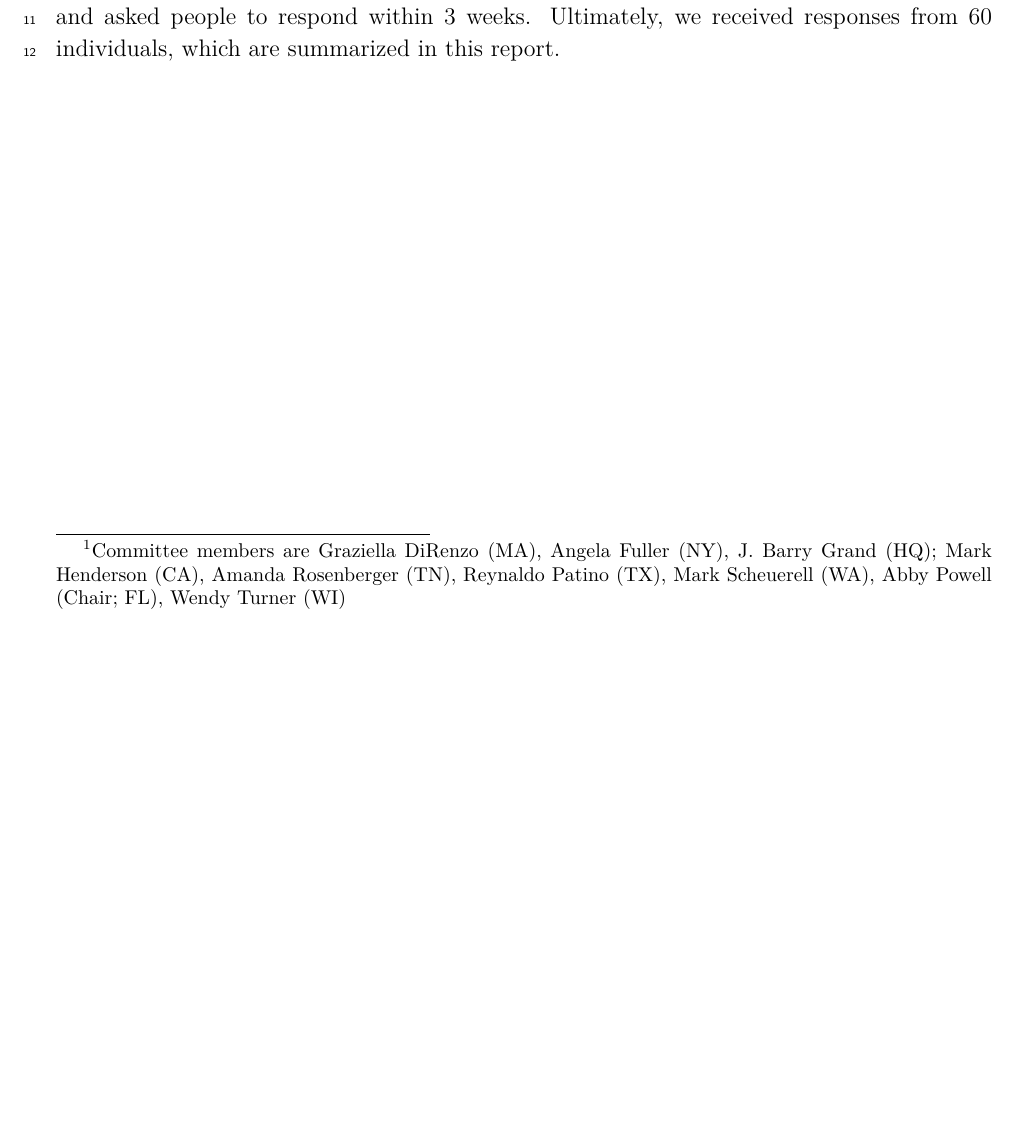
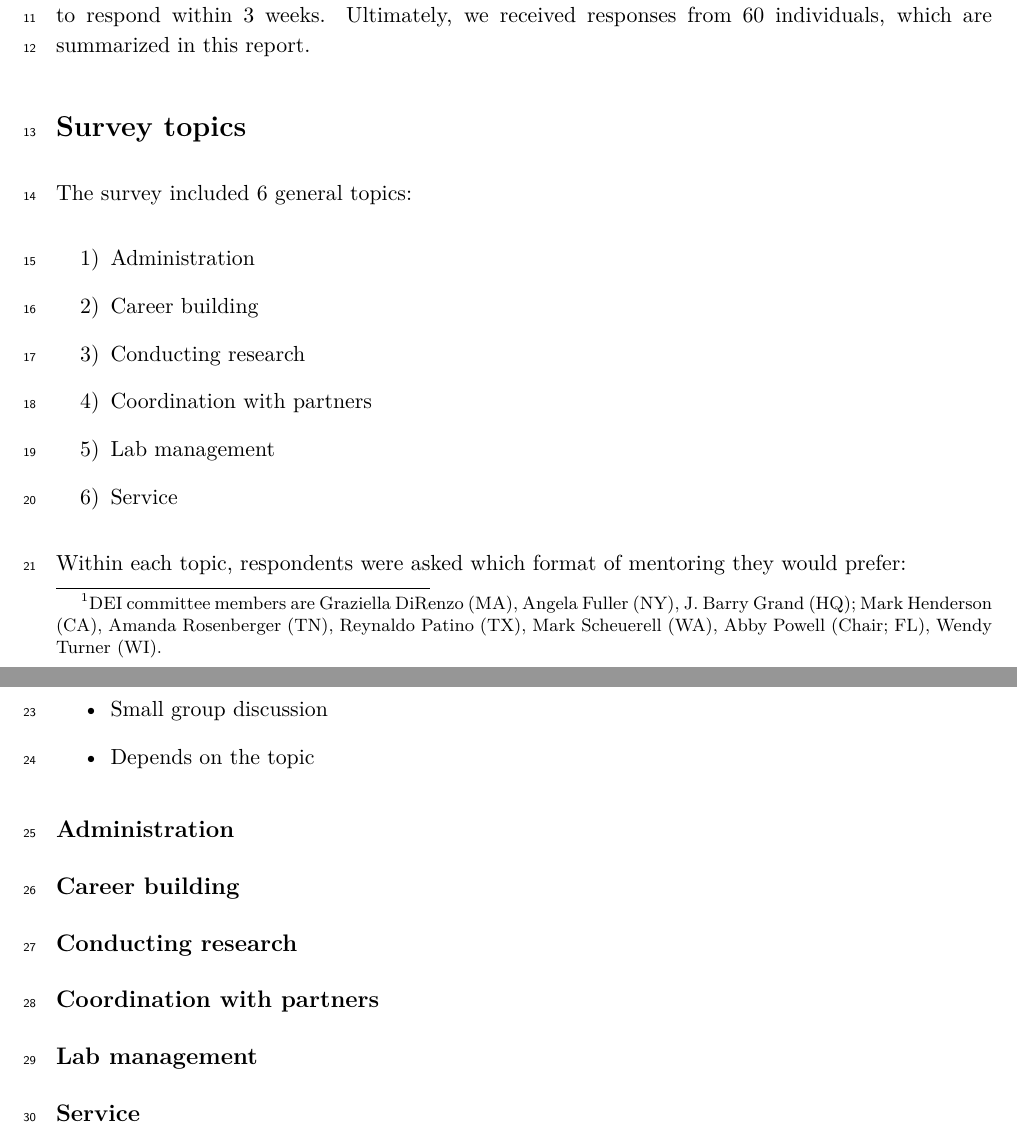
Before and after one commit to mdscheuerell/cru-mentoring, an R Markdown document (report/CRU_mentoring_poll_summary.Rmd): part of the page before the commit and two parts of pages 1 and 2 of 2 after it, the two joined at a grey line, cut so that both start at the same text, the shorter picture padded with empty space. The pictures show the output file report/CRU_mentoring_poll_summary.pdf that the author committed with the source.

Commit message:
added survey topics to report

```diff
--- a/report/CRU_mentoring_poll_summary.Rmd
+++ b/report/CRU_mentoring_poll_summary.Rmd
@@ -16,7 +16,7 @@ output:
 documentclass: article
 geometry: margin=1in
 linestretch: 1.1
-fontsize: 12pt
+fontsize: 11pt
 urlcolor: blue
 header-includes:
   - \usepackage{lineno}
@@ -47,4 +47,3 @@ This is version `r format(Sys.time(), '%y.%m.%d')`.
 
 # Background
 
-At the request of the CRU management team, the CRU DEI committee\footnote{Committee members are Graziella DiRenzo (MA), Angela Fuller (NY), J. Barry Grand (HQ); Mark Henderson (CA), Amanda Rosenberger (TN), Reynaldo Patino (TX), Mark Scheuerell (WA), Abby Powell (Chair; FL), Wendy Turner (WI)} developed an online survey to gather information about the mentoring needs and services of unit scientists and supervisors. The committee emailed a [link to the survey](https://forms.gle/nFUXpAcgTFv6xoQC8) via Shana Coulby in mid-October and asked people to respond within 3 weeks. Ultimately, we received responses from 60 individuals, which are summarized in this report.
@@ -50,0 +52,38 @@ At the request of the CRU management team, the CRU DEI committee\footnote{Commit
+# Survey topics
+
+The survey included 6 general topics:
+
+1) Administration
+
+2) Career building
+
+3) Conducting research
+
+4) Coordination with partners
+
+5) Lab management
+
+6) Service
+
+Within each topic, respondents were asked which format of mentoring they would prefer:
+
+* One-on-one discussion
+
+* Small group discussion
+
+* Depends on the topic
+
+
+## Administration
+
+
+
+## Career building
+
+## Conducting research
+
+## Coordination with partners
+
+## Lab management
+
+## Service
```
Also changed, not shown: report/CRU_mentoring_poll_summary.pdf, report/CRU_mentoring_poll_summary.Rmd (2 more changed lines).
